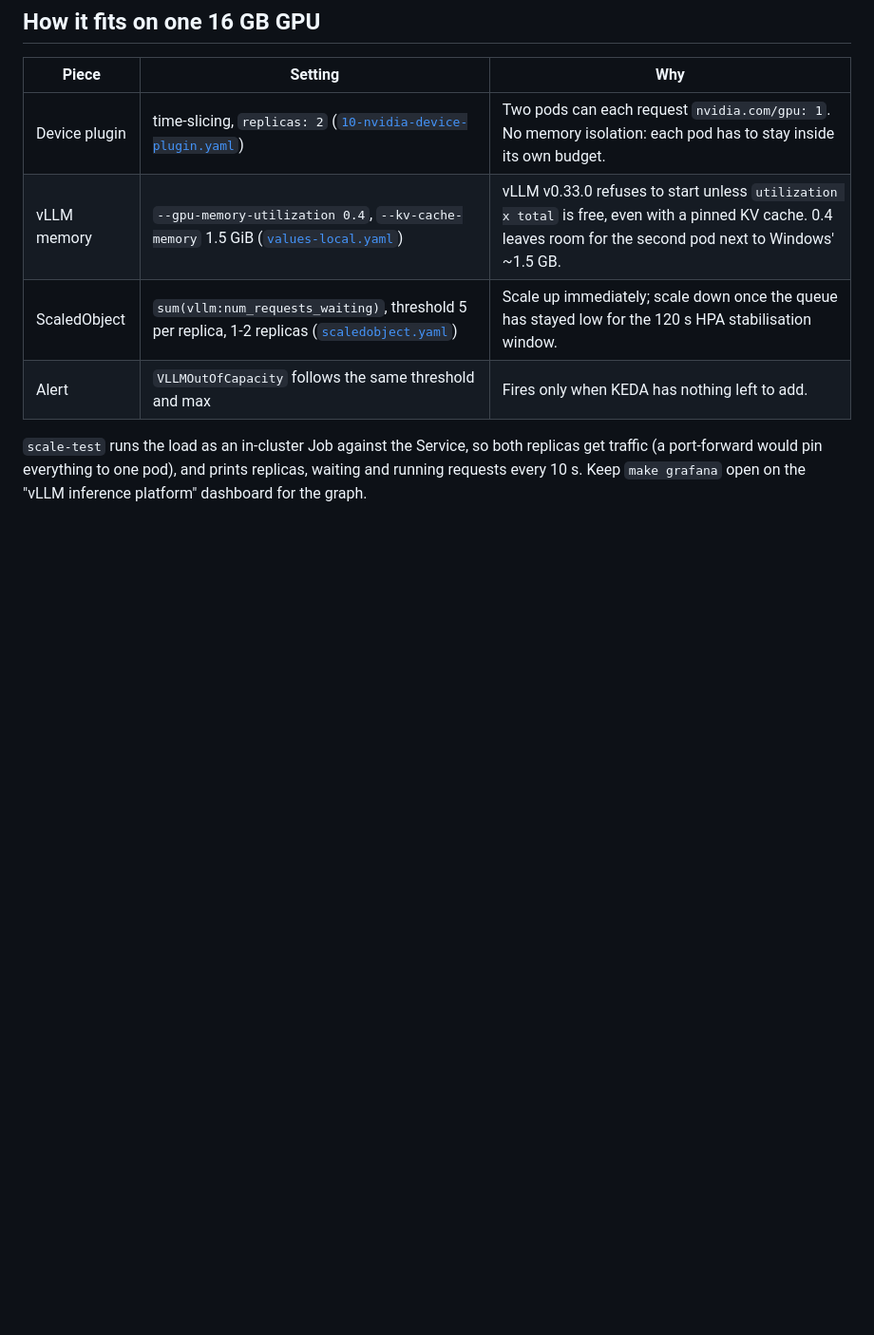
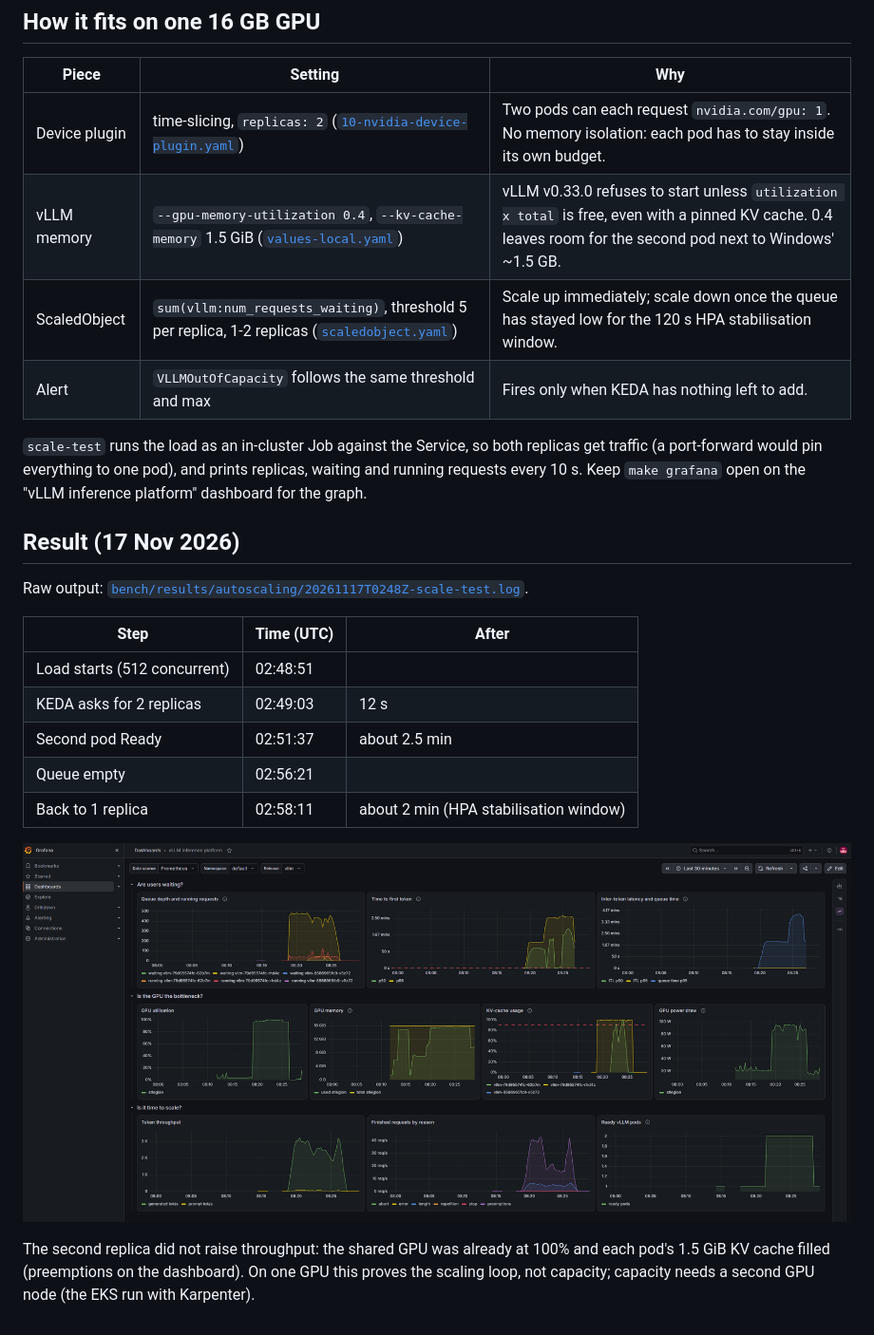
Before and after one commit to S-Rajasekhar-Reddy/llm-inference-platform, a Markdown page: platform/autoscaling/README.md, the part around the change. Shown at 95% size. GitHub-like rendering; pictures changed too: docs/img/2026-11-17-keda-scale-test-grafana.png (added); blank space fills up the shorter version.

Commit message:
Scale-test evidence: raw log, Grafana screenshot, results table

```diff
--- a/platform/autoscaling/README.md
+++ b/platform/autoscaling/README.md
@@ -23,3 +23,21 @@ make scale-test     # 6 min of load, then watch it scale back (about 10 min in a
 `scale-test` runs the load as an in-cluster Job against the Service, so both replicas get
 traffic (a port-forward would pin everything to one pod), and prints replicas, waiting and running
 requests every 10 s. Keep `make grafana` open on the "vLLM inference platform" dashboard for the graph.
+
+## Result (17 Nov 2026)
+
+Raw output: [`bench/results/autoscaling/20261117T0248Z-scale-test.log`](../../bench/results/autoscaling/20261117T0248Z-scale-test.log).
+
+| Step | Time (UTC) | After |
+|---|---|---|
+| Load starts (512 concurrent) | 02:48:51 | |
+| KEDA asks for 2 replicas | 02:49:03 | 12 s |
+| Second pod Ready | 02:51:37 | about 2.5 min |
+| Queue empty | 02:56:21 | |
+| Back to 1 replica | 02:58:11 | about 2 min (HPA stabilisation window) |
+
+![Grafana during the scale test: queue depth, time to first token, GPU at 100%, ready pods 1 -> 2 -> 1](../../docs/img/2026-11-17-keda-scale-test-grafana.png)
+
+The second replica did not raise throughput: the shared GPU was already at 100% and each pod's
+1.5 GiB KV cache filled (preemptions on the dashboard). On one GPU this proves the scaling loop,
+not capacity; capacity needs a second GPU node (the EKS run with Karpenter).
```
Also changed, not shown: 1 other file.
